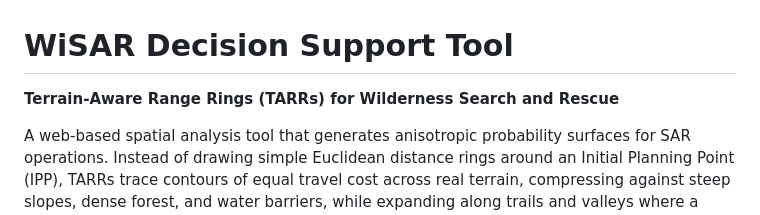
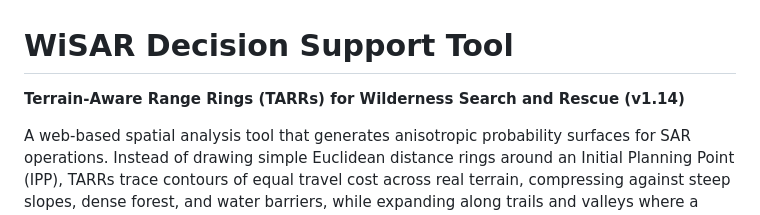
Before and after one commit to jfweleber/WiSAR-Terrain-Aware-Range-Rings, a Markdown page: README.md, the part around the change. Rendered like a GitHub page.

```diff
--- a/README.md
+++ b/README.md
@@ -1,6 +1,6 @@
 # WiSAR Decision Support Tool
 
-**Terrain-Aware Range Rings (TARRs) for Wilderness Search and Rescue**
+**Terrain-Aware Range Rings (TARRs) for Wilderness Search and Rescue (v1.14)**
 
 A web-based spatial analysis tool that generates anisotropic probability surfaces for SAR operations. Instead of drawing simple Euclidean distance rings around an Initial Planning Point (IPP), TARRs trace contours of equal travel cost across real terrain, compressing against steep slopes, dense forest, and water barriers, while expanding along trails and valleys where a person can move easily.
 
```
